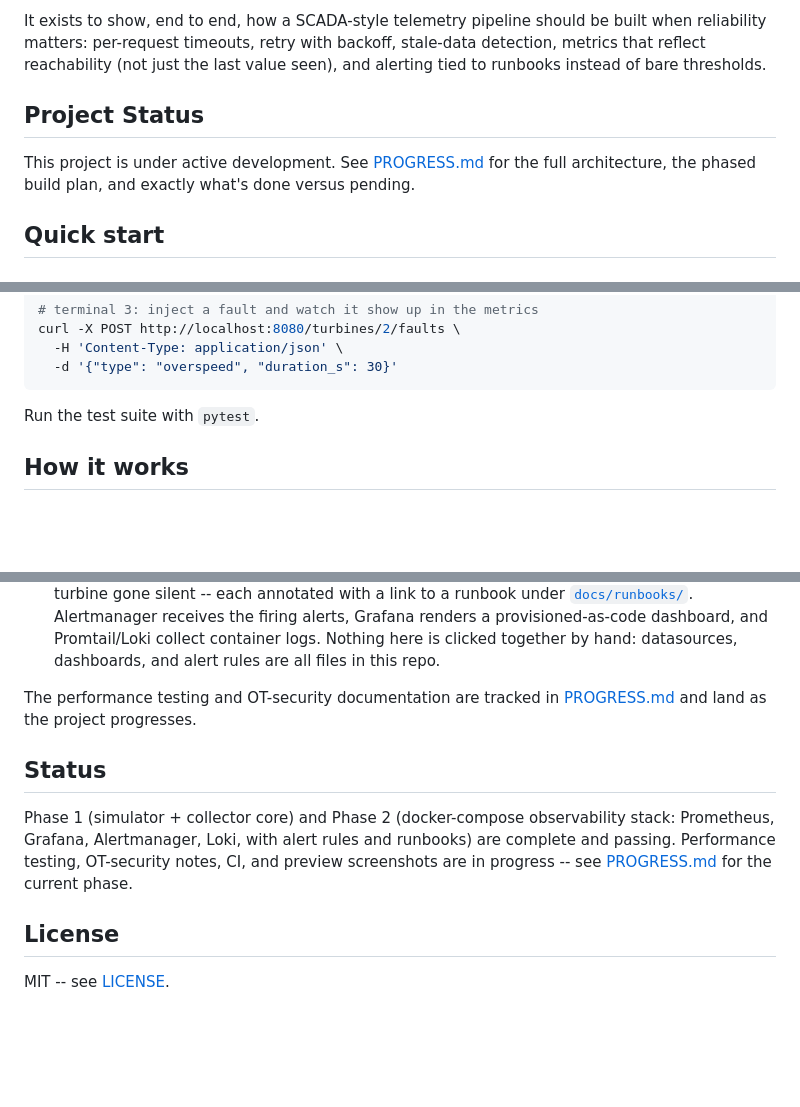
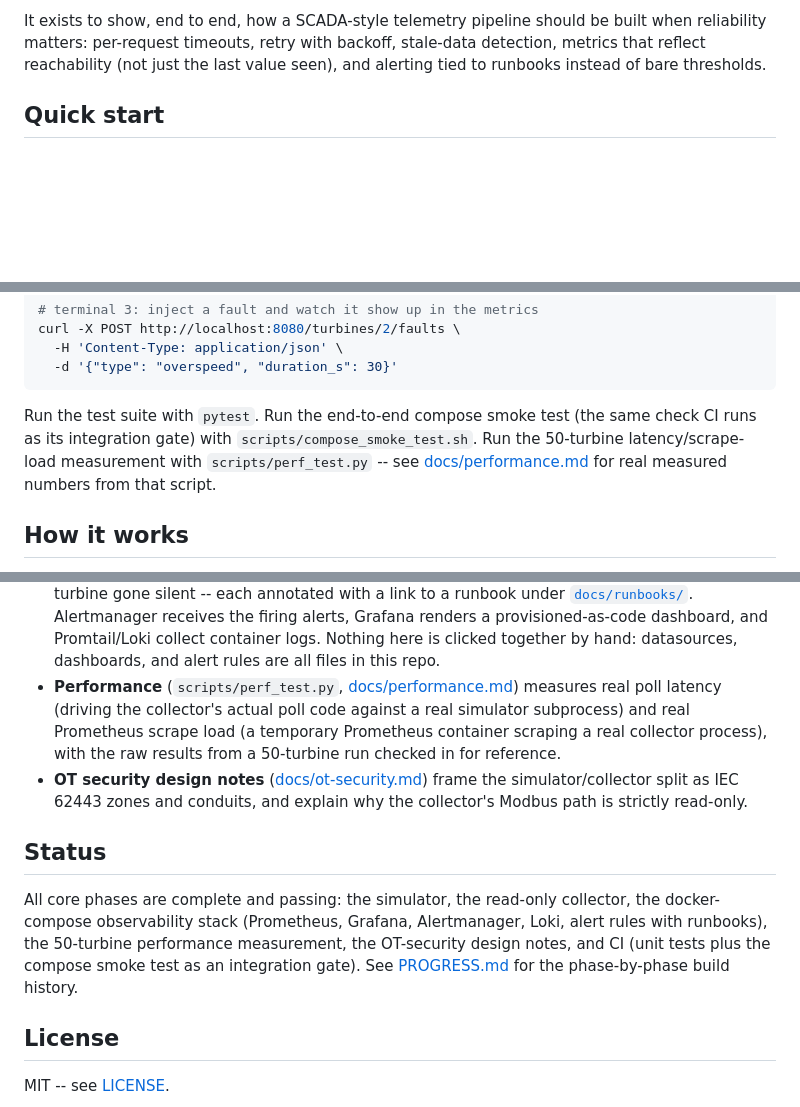
Before and after one commit to tenalisriharsha/windfarm-scada-observability, a Markdown page: README.md, 3 parts joined by grey strips. Rendered like a GitHub page; blank space fills up the shorter version.

````diff
--- a/README.md
+++ b/README.md
@@ -13,12 +15,6 @@ be built when reliability matters: per-request timeouts, retry with
 backoff, stale-data detection, metrics that reflect reachability (not just
 the last value seen), and alerting tied to runbooks instead of bare
 thresholds.
-
-## Project Status
-
-This project is under active development. See [PROGRESS.md](PROGRESS.md)
-for the full architecture, the phased build plan, and exactly what's done
-versus pending.
 
 ## Quick start
 
@@ -79,7 +75,12 @@ curl -X POST http://localhost:8080/turbines/2/faults \
   -d '{"type": "overspeed", "duration_s": 30}'
 ```
 
-Run the test suite with `pytest`.
+Run the test suite with `pytest`. Run the end-to-end compose smoke test
+(the same check CI runs as its integration gate) with
+`scripts/compose_smoke_test.sh`. Run the 50-turbine latency/scrape-load
+measurement with `scripts/perf_test.py` -- see
+[docs/performance.md](docs/performance.md) for real measured numbers from
+that script.
 
 ## How it works
 
@@ -106,17 +107,23 @@ Run the test suite with `pytest`.
   Promtail/Loki collect container logs. Nothing here is clicked together
   by hand: datasources, dashboards, and alert rules are all files in this
   repo.
-
-The performance testing and OT-security documentation are tracked in
-[PROGRESS.md](PROGRESS.md) and land as the project progresses.
+- **Performance** (`scripts/perf_test.py`, [docs/performance.md](docs/performance.md))
+  measures real poll latency (driving the collector's actual poll code
+  against a real simulator subprocess) and real Prometheus scrape load
+  (a temporary Prometheus container scraping a real collector process),
+  with the raw results from a 50-turbine run checked in for reference.
+- **OT security design notes** ([docs/ot-security.md](docs/ot-security.md))
+  frame the simulator/collector split as IEC 62443 zones and conduits,
+  and explain why the collector's Modbus path is strictly read-only.
 
 ## Status
 
-Phase 1 (simulator + collector core) and Phase 2 (docker-compose
-observability stack: Prometheus, Grafana, Alertmanager, Loki, with alert
-rules and runbooks) are complete and passing. Performance testing,
-OT-security notes, CI, and preview screenshots are in progress -- see
-[PROGRESS.md](PROGRESS.md) for the current phase.
+All core phases are complete and passing: the simulator, the read-only
+collector, the docker-compose observability stack (Prometheus, Grafana,
+Alertmanager, Loki, alert rules with runbooks), the 50-turbine
+performance measurement, the OT-security design notes, and CI (unit
+tests plus the compose smoke test as an integration gate). See
+[PROGRESS.md](PROGRESS.md) for the phase-by-phase build history.
 
 ## License
 
````
Also changed, not shown: other parts of README.md (+2 -0 lines), PROGRESS.md (+59 -24 lines).
